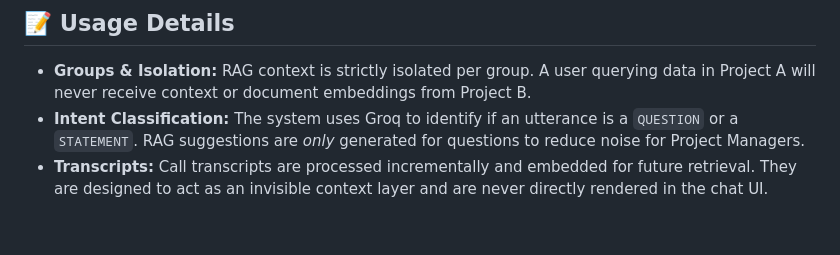
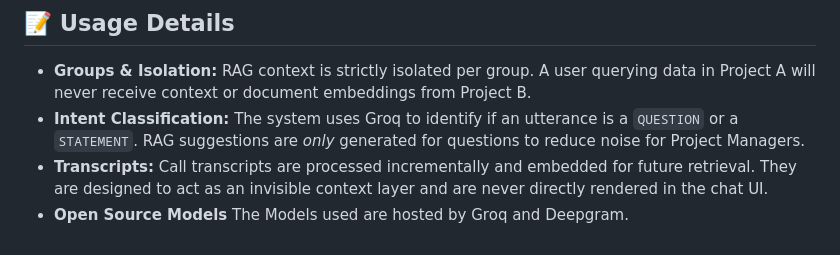
Before and after one commit to mbondre2798/syncroom, a Markdown page: README.md, the part around the change. Drawn GitHub-style.

Commit message:
Changes made in change branch

```diff
--- a/README.md
+++ b/README.md
@@ -116,3 +116,4 @@ python agent.py dev
 - **Groups & Isolation:** RAG context is strictly isolated per group. A user querying data in Project A will never receive context or document embeddings from Project B.
 - **Intent Classification:** The system uses Groq to identify if an utterance is a `QUESTION` or a `STATEMENT`. RAG suggestions are *only* generated for questions to reduce noise for Project Managers.
 - **Transcripts:** Call transcripts are processed incrementally and embedded for future retrieval. They are designed to act as an invisible context layer and are never directly rendered in the chat UI.
+- **Open Source Models** The Models used are hosted by Groq and Deepgram.
```
